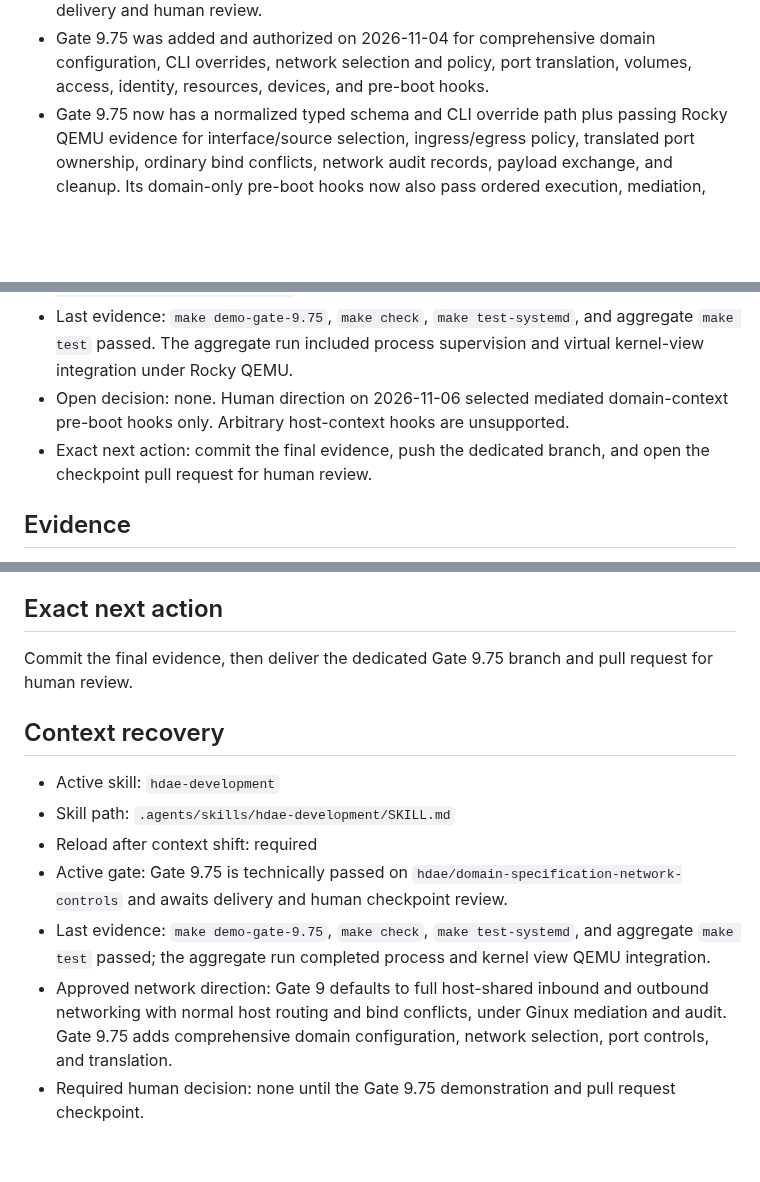
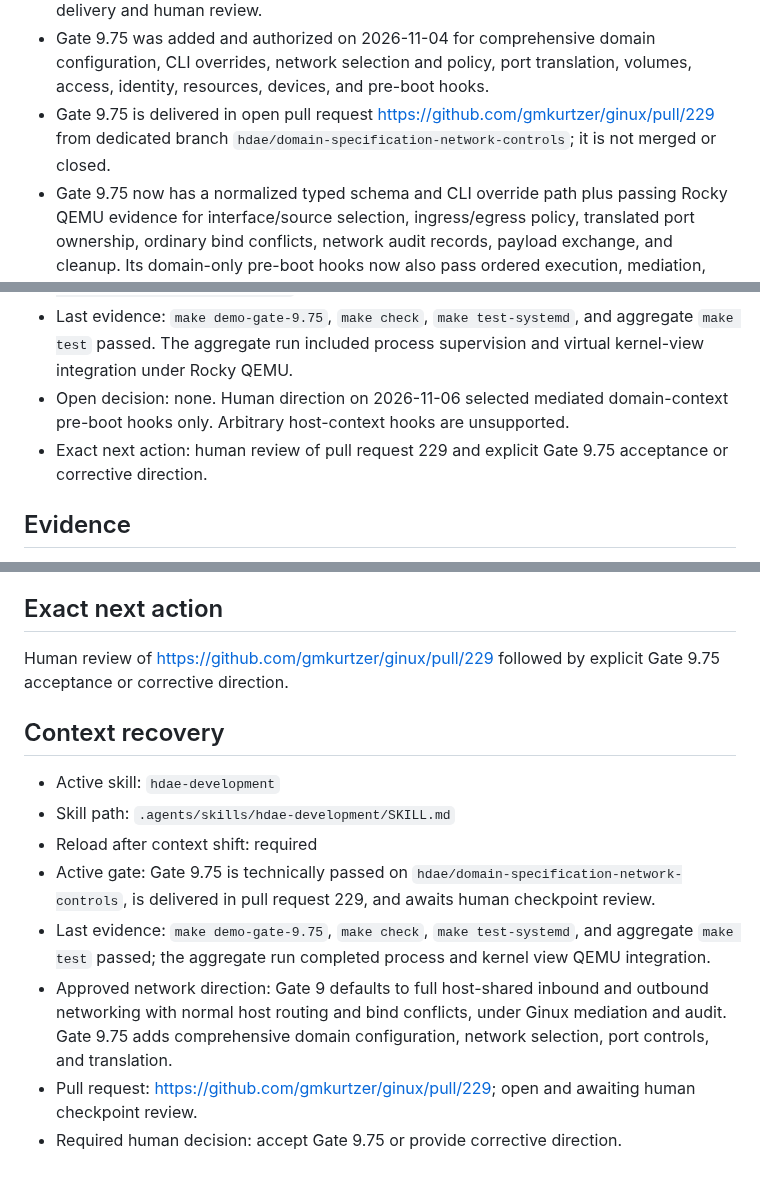
Before and after one commit to gmkurtzer/ginux, a Markdown page: hdae/STATUS.md, 3 parts joined by grey strips. Rendered like a GitHub page; blank space fills up the shorter version.

Commit message:
Record Gate 9.75 pull request
Signed-off-by: Gregory M. Kurtzer <gmkurtzer@gmail.com>

```diff
--- a/hdae/STATUS.md
+++ b/hdae/STATUS.md
@@ -34,6 +34,9 @@
 - Gate 9.75 was added and authorized on 2026-11-04 for comprehensive domain
   configuration, CLI overrides, network selection and policy, port translation,
   volumes, access, identity, resources, devices, and pre-boot hooks.
+- Gate 9.75 is delivered in open pull request
+  https://github.com/gmkurtzer/ginux/pull/229 from dedicated branch
+  `hdae/domain-specification-network-controls`; it is not merged or closed.
 - Gate 9.75 now has a normalized typed schema and CLI override path plus passing
   Rocky QEMU evidence for interface/source selection, ingress/egress policy,
   translated port ownership, ordinary bind conflicts, network audit records,
@@ -95,8 +98,8 @@ scope, threat model, and invariants.
 - Open decision: none. Human direction on 2026-11-06 selected mediated
   domain-context pre-boot hooks only. Arbitrary host-context hooks are
   unsupported.
-- Exact next action: commit the final evidence, push the dedicated branch, and
-  open the checkpoint pull request for human review.
+- Exact next action: human review of pull request 229 and explicit Gate 9.75
+  acceptance or corrective direction.
 
 ## Evidence
 
@@ -393,8 +396,8 @@ scope, threat model, and invariants.
 
 ## Exact next action
 
-Commit the final evidence, then deliver the dedicated Gate 9.75 branch and pull
-request for human review.
+Human review of https://github.com/gmkurtzer/ginux/pull/229 followed by explicit
+Gate 9.75 acceptance or corrective direction.
 
 ## Context recovery
 
@@ -402,8 +405,8 @@ request for human review.
 - Skill path: `.agents/skills/hdae-development/SKILL.md`
 - Reload after context shift: required
 - Active gate: Gate 9.75 is technically passed on
-  `hdae/domain-specification-network-controls` and awaits delivery and human
-  checkpoint review.
+  `hdae/domain-specification-network-controls`, is delivered in pull request
+  229, and awaits human checkpoint review.
 - Last evidence: `make demo-gate-9.75`, `make check`, `make test-systemd`, and
   aggregate `make test` passed; the aggregate run completed process and kernel
   view QEMU integration.
@@ -411,5 +414,6 @@ request for human review.
   outbound networking with normal host routing and bind conflicts, under Ginux
   mediation and audit. Gate 9.75 adds comprehensive domain configuration,
   network selection, port controls, and translation.
-- Required human decision: none until the Gate 9.75 demonstration and pull
-  request checkpoint.
+- Pull request: https://github.com/gmkurtzer/ginux/pull/229; open and awaiting
+  human checkpoint review.
+- Required human decision: accept Gate 9.75 or provide corrective direction.
```
Also changed, not shown: hdae/gates-todo/9.75-domain-specification-network-controls.md (+6 -4 lines).
